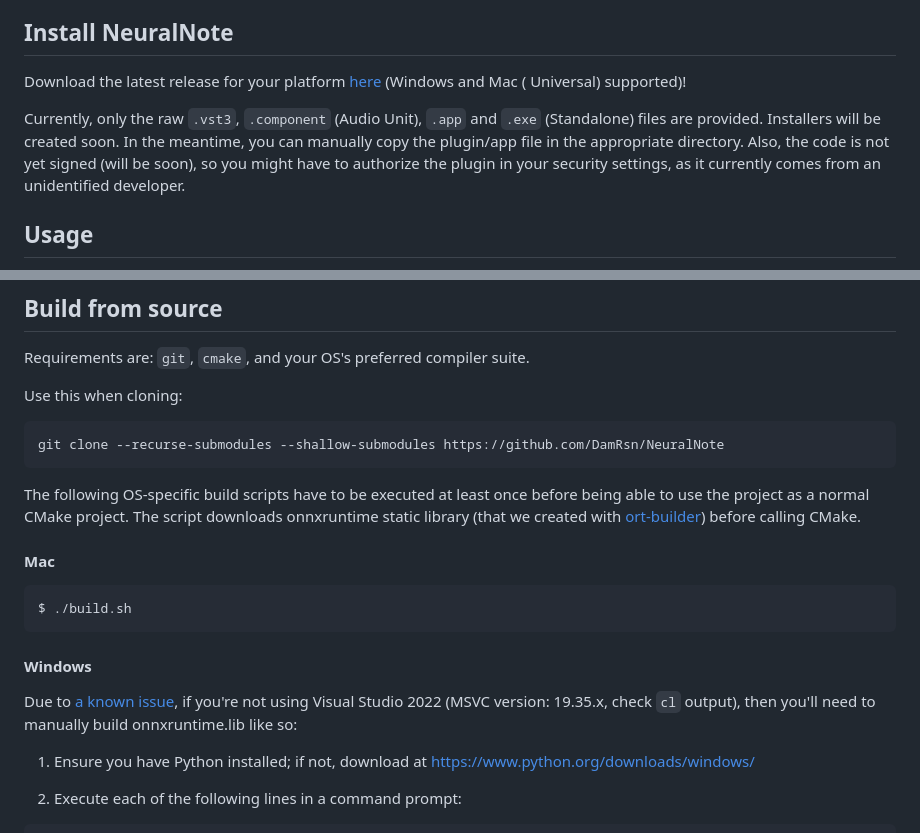
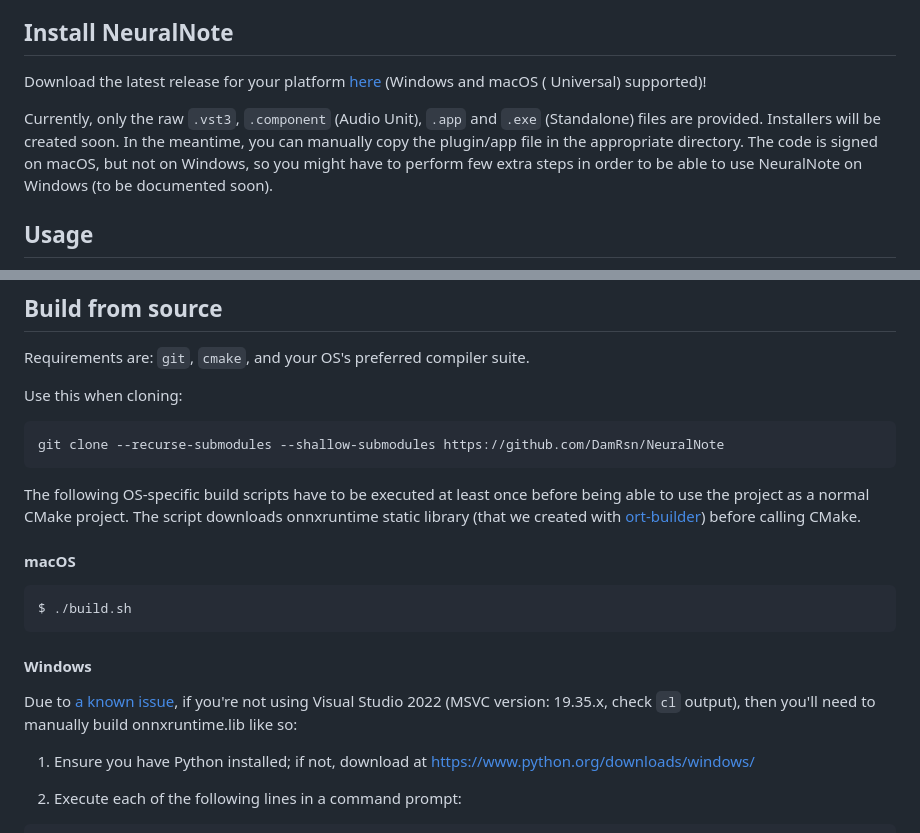
Before and after one commit to DamRsn/NeuralNote, a Markdown page: README.md, 2 parts joined by grey strips. Rendered like a GitHub page.

Commit message:
Added info on signed code on macOS. Changed Mac to macOS

````diff
--- a/README.md
+++ b/README.md
@@ -11,13 +11,13 @@ your favorite Digital Audio Workstation.
 
 ## Install NeuralNote
 
-Download the latest release for your platform [here](https://github.com/DamRsn/NeuralNote/releases) (Windows and Mac (
+Download the latest release for your platform [here](https://github.com/DamRsn/NeuralNote/releases) (Windows and macOS (
 Universal) supported)!
 
 Currently, only the raw `.vst3`, `.component` (Audio Unit), `.app` and `.exe` (Standalone) files are provided.
 Installers will be created soon. In the meantime, you can manually copy the plugin/app file in the appropriate
-directory. Also, the code is not yet signed (will be soon), so you might have to authorize the plugin in your security
-settings, as it currently comes from an unidentified developer.
+directory. The code is signed on macOS, but not on Windows, so you might have to perform few extra steps in order to be
+able to use NeuralNote on Windows (to be documented soon).
 
 ## Usage
 
@@ -55,10 +55,11 @@ Use this when cloning:
 git clone --recurse-submodules --shallow-submodules https://github.com/DamRsn/NeuralNote
  ```
 
-The following OS-specific build scripts have to be executed at least once before being able to use the project as a normal CMake project. The script downloads onnxruntime static library (that we created
+The following OS-specific build scripts have to be executed at least once before being able to use the project as a
+normal CMake project. The script downloads onnxruntime static library (that we created
 with [ort-builder](https://github.com/olilarkin/ort-builder)) before calling CMake.
 
-#### Mac
+#### macOS
 
 ```
 $ ./build.sh
@@ -66,7 +67,8 @@ $ ./build.sh
 
 #### Windows
 
-Due to [a known issue](https://github.com/DamRsn/NeuralNote/issues/21), if you're not using Visual Studio 2022 (MSVC version: 19.35.x, check `cl` output), then you'll need to manually build onnxruntime.lib like so:
+Due to [a known issue](https://github.com/DamRsn/NeuralNote/issues/21), if you're not using Visual Studio 2022 (MSVC
+version: 19.35.x, check `cl` output), then you'll need to manually build onnxruntime.lib like so:
 
 1. Ensure you have Python installed; if not, download at https://www.python.org/downloads/windows/
 
````
